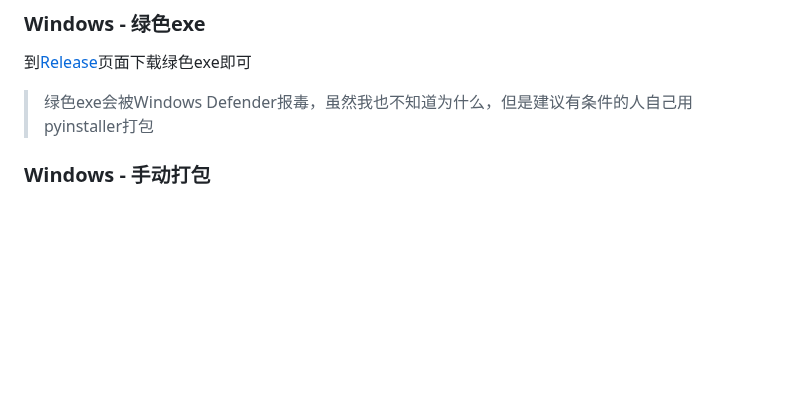
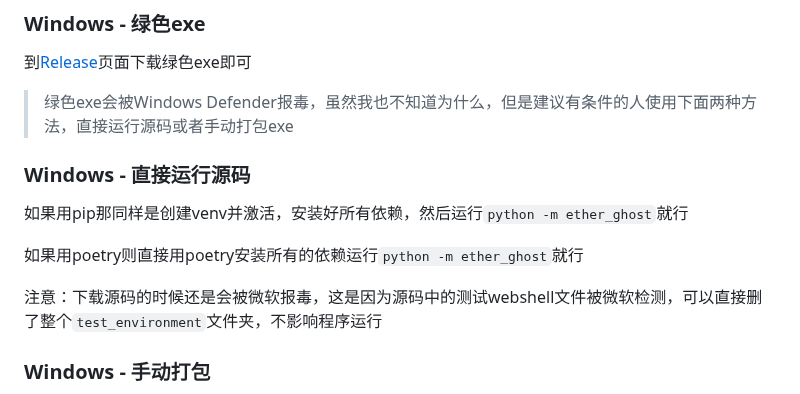
Before and after one commit to Marven11/EtherGhost, a Markdown page: README.md, the part around the change. Rendered like a GitHub page; blank space fills up the shorter version.

Commit message:
Update README again, providing other ways to install since M$ keep saying the exe is a virus.

```diff
--- a/README.md
+++ b/README.md
@@ -65,7 +65,15 @@
 
 到[Release](https://github.com/Marven11/EtherGhost/releases)页面下载绿色exe即可
 
-> 绿色exe会被Windows Defender报毒，虽然我也不知道为什么，但是建议有条件的人自己用pyinstaller打包
+> 绿色exe会被Windows Defender报毒，虽然我也不知道为什么，但是建议有条件的人使用下面两种方法，直接运行源码或者手动打包exe
+
+### Windows - 直接运行源码
+
+如果用pip那同样是创建venv并激活，安装好所有依赖，然后运行`python -m ether_ghost`就行
+
+如果用poetry则直接用poetry安装所有的依赖运行`python -m ether_ghost`就行
+
+注意：下载源码的时候还是会被微软报毒，这是因为源码中的测试webshell文件被微软检测，可以直接删了整个`test_environment`文件夹，不影响程序运行
 
 ### Windows - 手动打包
 
```
